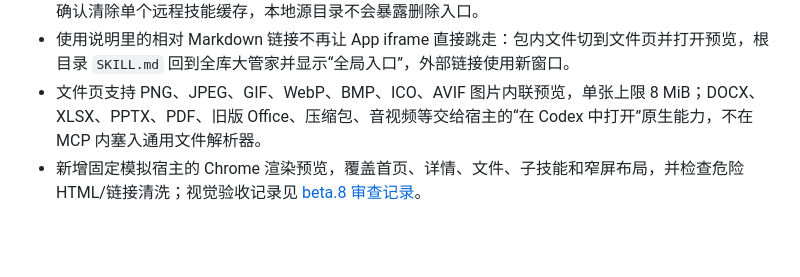
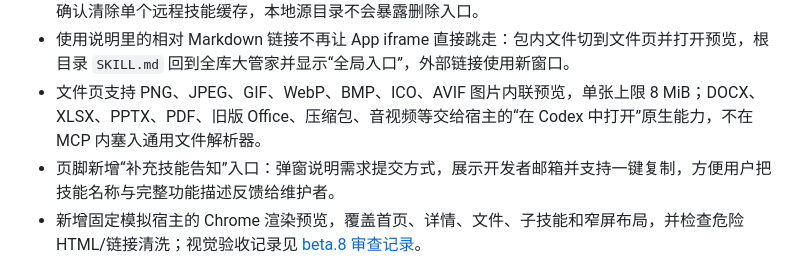
Before and after one commit to Zhan-ZhangZ/codex-skills-mcp, a Markdown page: README.md, the part around the change. Rendered like a GitHub page; blank space fills up the shorter version.

```diff
--- a/README.md
+++ b/README.md
@@ -32,6 +32,7 @@
 - “常用技能”按真实读取次数排序并显示最近使用时间，没有记录时明确标注“尚未调用”；详情页可二次确认清除单个远程技能缓存，本地源目录不会暴露删除入口。
 - 使用说明里的相对 Markdown 链接不再让 App iframe 直接跳走：包内文件切到文件页并打开预览，根目录 `SKILL.md` 回到全库大管家并显示“全局入口”，外部链接使用新窗口。
 - 文件页支持 PNG、JPEG、GIF、WebP、BMP、ICO、AVIF 图片内联预览，单张上限 8 MiB；DOCX、XLSX、PPTX、PDF、旧版 Office、压缩包、音视频等交给宿主的“在 Codex 中打开”原生能力，不在 MCP 内塞入通用文件解析器。
+- 页脚新增“补充技能告知”入口：弹窗说明需求提交方式，展示开发者邮箱并支持一键复制，方便用户把技能名称与完整功能描述反馈给维护者。
 - 新增固定模拟宿主的 Chrome 渲染预览，覆盖首页、详情、文件、子技能和窄屏布局，并检查危险 HTML/链接清洗；视觉验收记录见 [beta.8 审查记录](docs/BETA-8-REVIEW.md)。
 
 ## beta.7 可视化技能工作台（基础开发版）
```
Also changed, not shown: docs/BETA-8-REVIEW.md (+11 -1 lines), docs/CHANGELOG.md (+1 -0 lines), docs/benchmarks/app-preview-suggest-modal.jpg (added), 6 other files.
